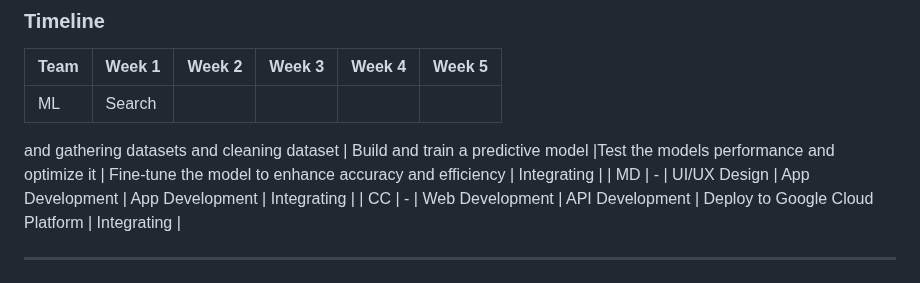
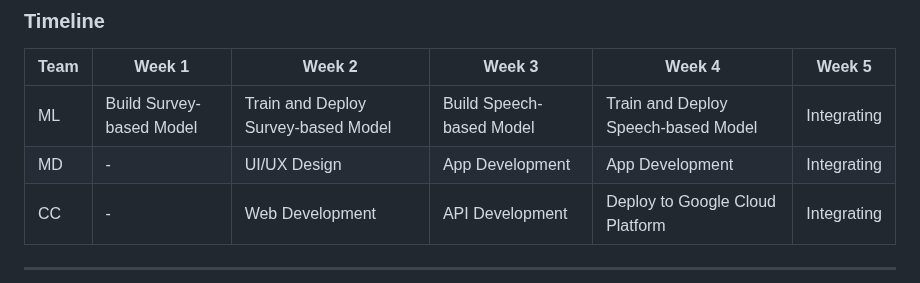
Before and after one commit to wildarhmrskika/DiaCare---Bangkit-Capstone-2024-C242-PS183-, a Markdown page: README.md, the part around the change. GitHub-like rendering.

```diff
--- a/README.md
+++ b/README.md
@@ -62,10 +62,7 @@ Explore our repositories for each learning path:
 
 | Team | Week 1                         | Week 2                              | Week 3                         | Week 4                            | Week 5         |
 |------|--------------------------------|-------------------------------------|--------------------------------|------------------------------------|----------------|
-| ML   |Search
-and gathering datasets and cleaning dataset
-    | Build and train a predictive model |Test the models performance and optimize it
-      | Fine-tune the model to enhance accuracy and efficiency | Integrating    |
+| ML   | Build Survey-based Model      | Train and Deploy Survey-based Model | Build Speech-based Model      | Train and Deploy Speech-based Model | Integrating    |
 | MD   | -                              | UI/UX Design                        | App Development               | App Development                    | Integrating    |
 | CC   | -                              | Web Development                     | API Development               | Deploy to Google Cloud Platform    | Integrating    |
 
```
